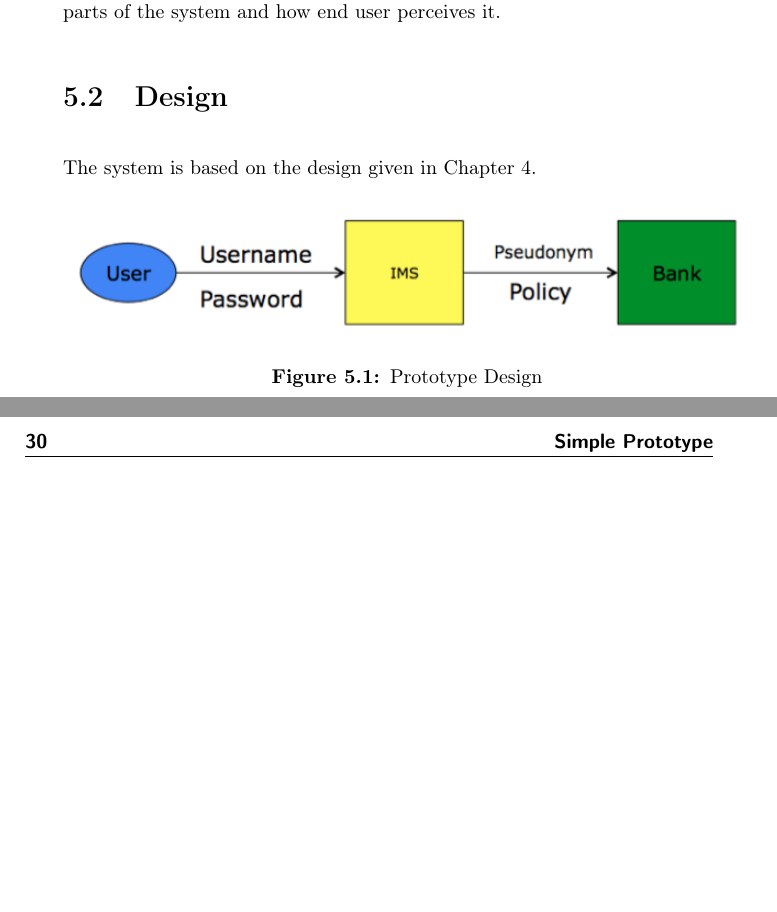
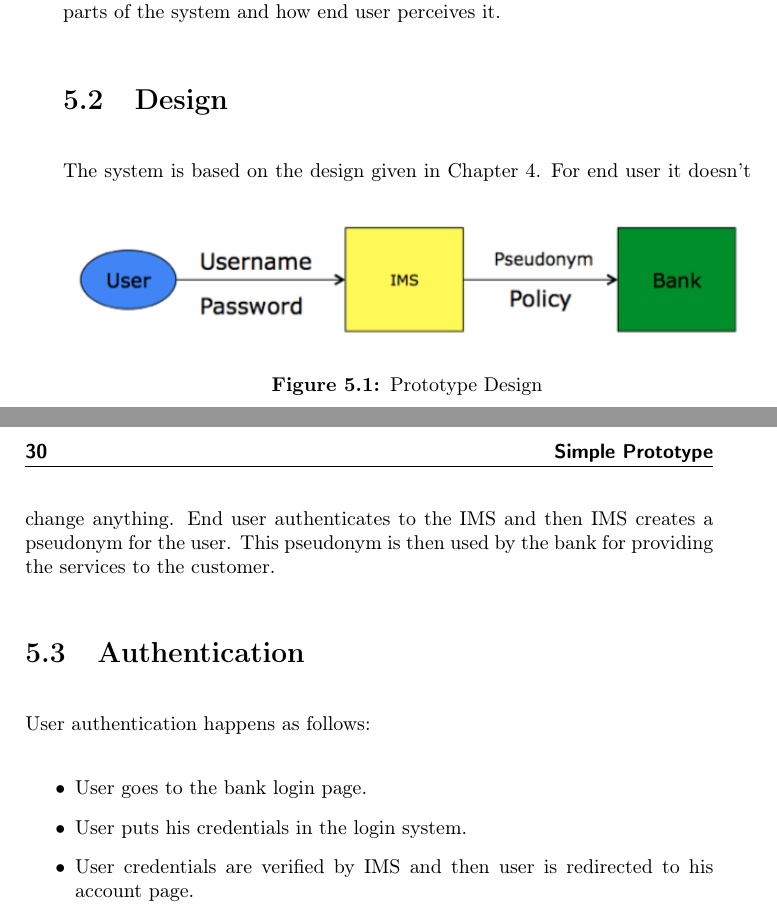
Before and after one commit to cloudbansal/Thesis, a LaTeX thesis (Thesis.tex, which reads Chapter5.tex): two parts of pages 43 and 44 of 57, joined at a grey line, cut so that both start at the same text, the shorter picture padded with empty space. Compiled offline with pdfLaTeX.

```diff
--- a/Chapter5.tex
+++ b/Chapter5.tex
@@ -9,3 +9,12 @@
 	\caption{Prototype Design}
 	\label{fig:Pseudonym}
 \end{figure}
+For end user it doesn't change anything. End user authenticates to the IMS and then IMS creates a pseudonym for the user. This pseudonym is then used by the bank for providing the services to the customer.
+\section{Authentication}
+User authentication happens as follows:
+\begin{itemize}
+	\item User goes to the bank login page.
+	\item User puts his credentials in the login system.
+	\item User credentials are verified by IMS and then user is redirected to his account page.
+
+\end{itemize}
```
Also changed, not shown: figures/Account1.png (added), figures/Account2.png (added), figures/Download.png (added), figures/File.png (added), figures/Login.png (added), figures/New.png (added), figures/Transactions.png (added).
